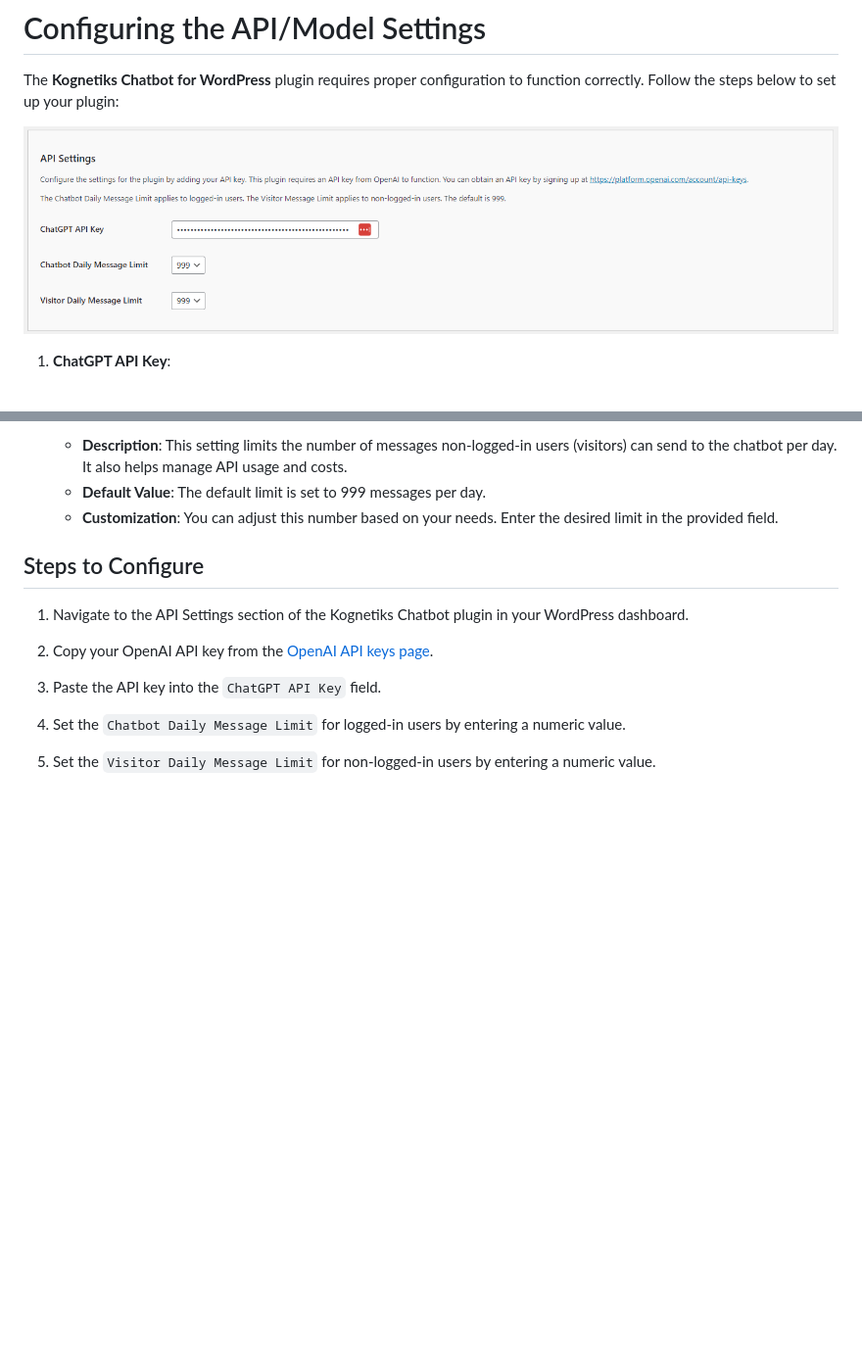
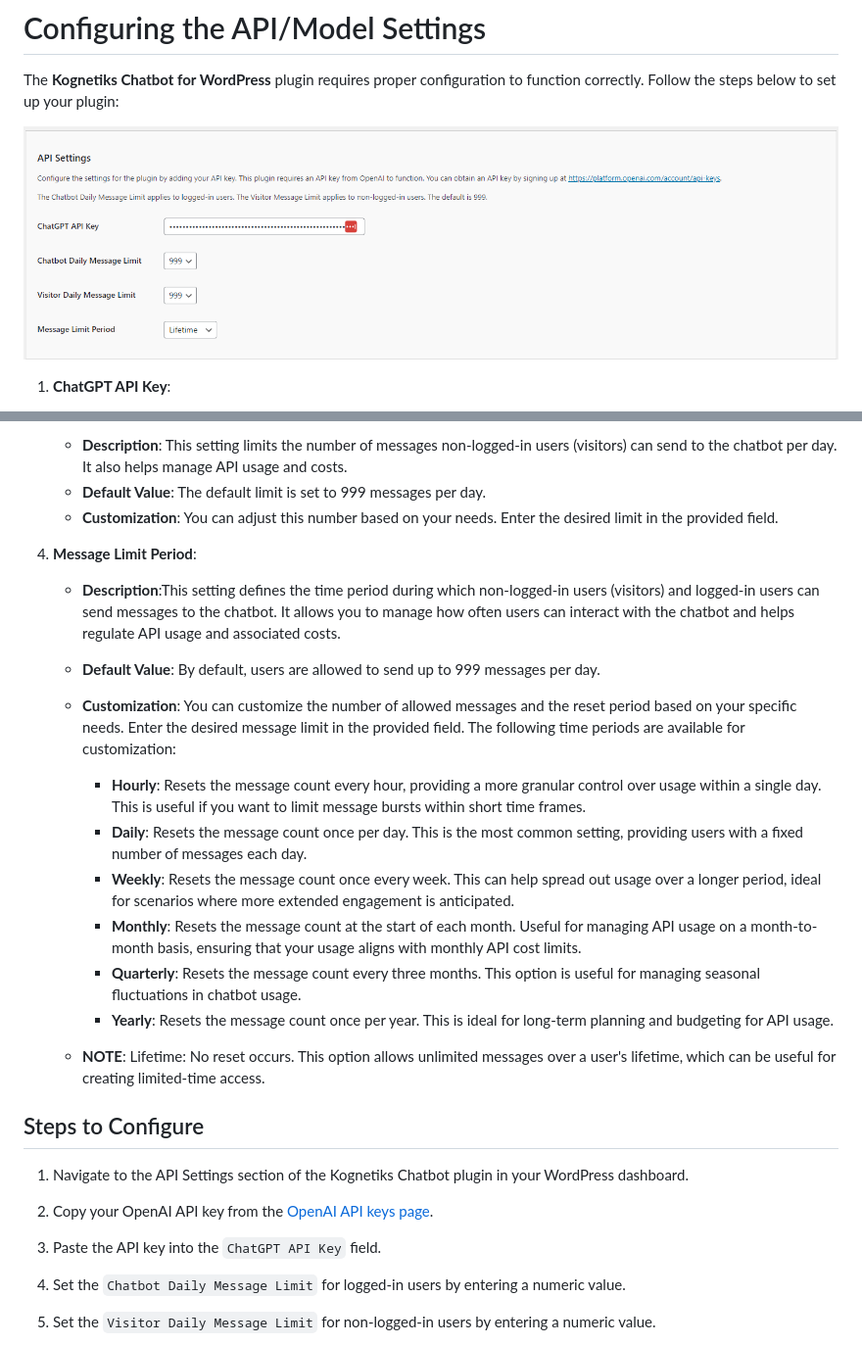
Before and after one commit to kognetiks/kognetiks-chatbot, a Markdown page: documentation/api-model-settings/api-settings.md, 2 parts joined by grey strips. Shown at 98% size. GitHub-like rendering; pictures changed too: documentation/api-model-settings/api-settings.png; blank space fills up the shorter version.

Commit message:
V2.1.6 - Working on query limits for visitors and non-visitors

```diff
--- a/documentation/api-model-settings/api-settings.md
+++ b/documentation/api-model-settings/api-settings.md
@@ -18,6 +18,22 @@ The **Kognetiks Chatbot for WordPress** plugin requires proper configuration to
    - **Description**: This setting limits the number of messages non-logged-in users (visitors) can send to the chatbot per day. It also helps manage API usage and costs.
    - **Default Value**: The default limit is set to 999 messages per day.
    - **Customization**: You can adjust this number based on your needs. Enter the desired limit in the provided field.
+
+4. **Message Limit Period**:
+   - **Description**:This setting defines the time period during which non-logged-in users (visitors) and logged-in users can send messages to the chatbot. It allows you to manage how often users can interact with the chatbot and helps regulate API usage and associated costs.
+   - **Default Value**: By default, users are allowed to send up to 999 messages per day.
+   - **Customization**: You can customize the number of allowed messages and the reset period based on your specific needs. Enter the desired message limit in the provided field. The following time periods are available for customization:
+
+      - **Hourly**: Resets the message count every hour, providing a more granular control over usage within a single day. This is useful if you want to limit message bursts within short time frames.
+      - **Daily**: Resets the message count once per day. This is the most common setting, providing users with a fixed number of messages each day.
+      - **Weekly**: Resets the message count once every week. This can help spread out usage over a longer period, ideal for scenarios where more extended engagement is anticipated.
+      - **Monthly**: Resets the message count at the start of each month. Useful for managing API usage on a month-to-month basis, ensuring that your usage aligns with monthly API cost limits.
+      - **Quarterly**: Resets the message count every three months. This option is useful for managing seasonal fluctuations in chatbot usage.
+      - **Yearly**: Resets the message count once per year. This is ideal for long-term planning and budgeting for API usage.
+   - **NOTE**: Lifetime: No reset occurs. This option allows unlimited messages over a user's lifetime, which can be useful for creating limited-time access.
+
+
+
 
 ## Steps to Configure
 
```
Also changed, not shown: 9 other files.
